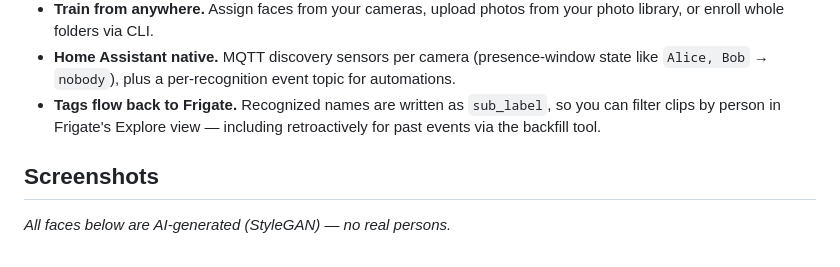
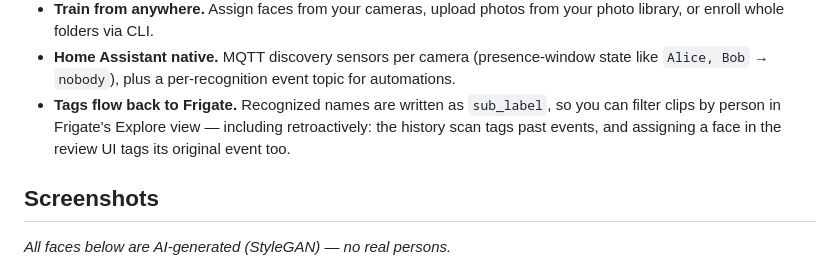
Before and after one commit to SkyTechNerds/faceid, a Markdown page: README.md, the part around the change. Drawn GitHub-style.

Commit message:
README: clarify that UI assignment also retro-tags the original Frigate event

```diff
--- a/README.md
+++ b/README.md
@@ -17,8 +17,8 @@ built because Frigate's built-in face recognition UX didn't cut it:
 - **Home Assistant native.** MQTT discovery sensors per camera (presence-window state like
   `Alice, Bob` → `nobody`), plus a per-recognition event topic for automations.
 - **Tags flow back to Frigate.** Recognized names are written as `sub_label`, so you can
-  filter clips by person in Frigate's Explore view — including retroactively for past
-  events via the backfill tool.
+  filter clips by person in Frigate's Explore view — including retroactively: the history
+  scan tags past events, and assigning a face in the review UI tags its original event too.
 
 ## Screenshots
 
```
